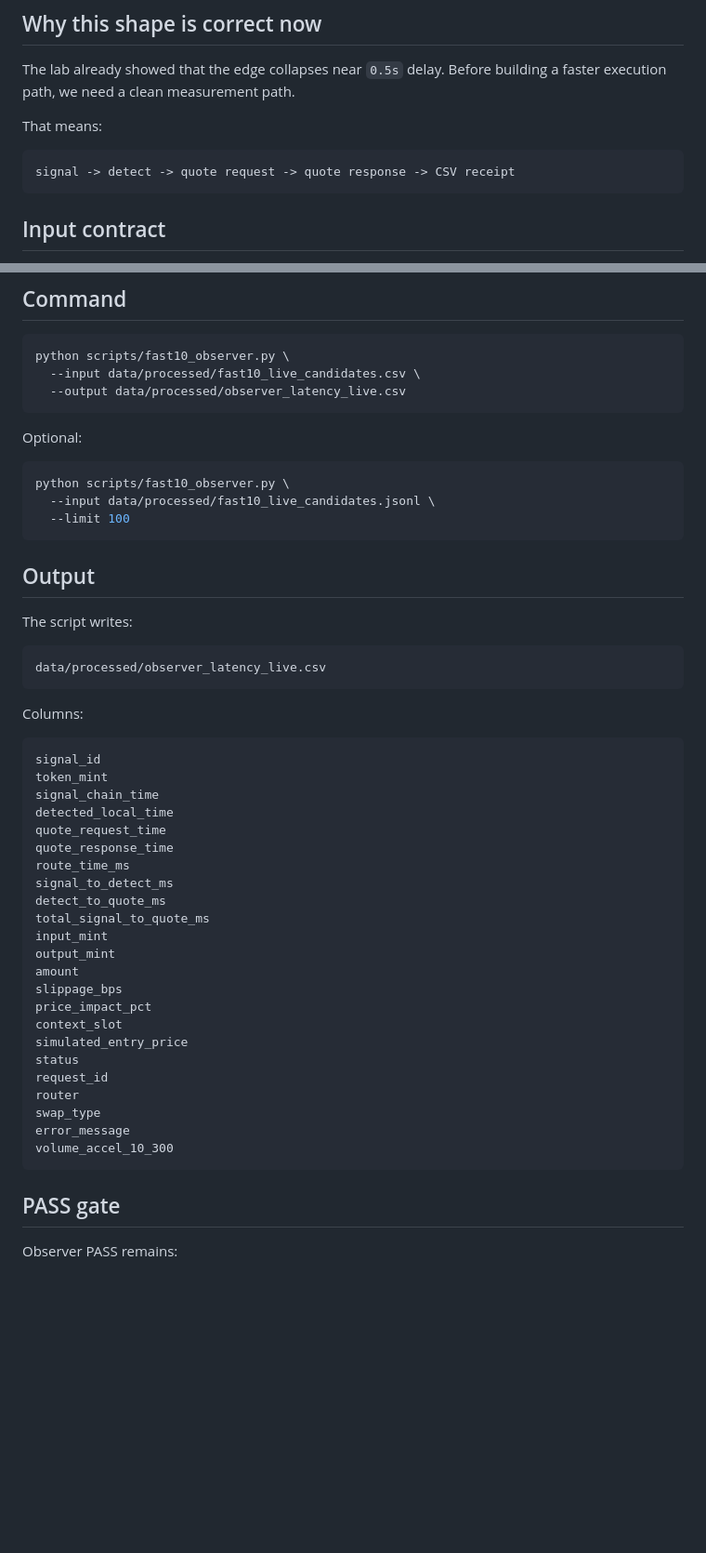
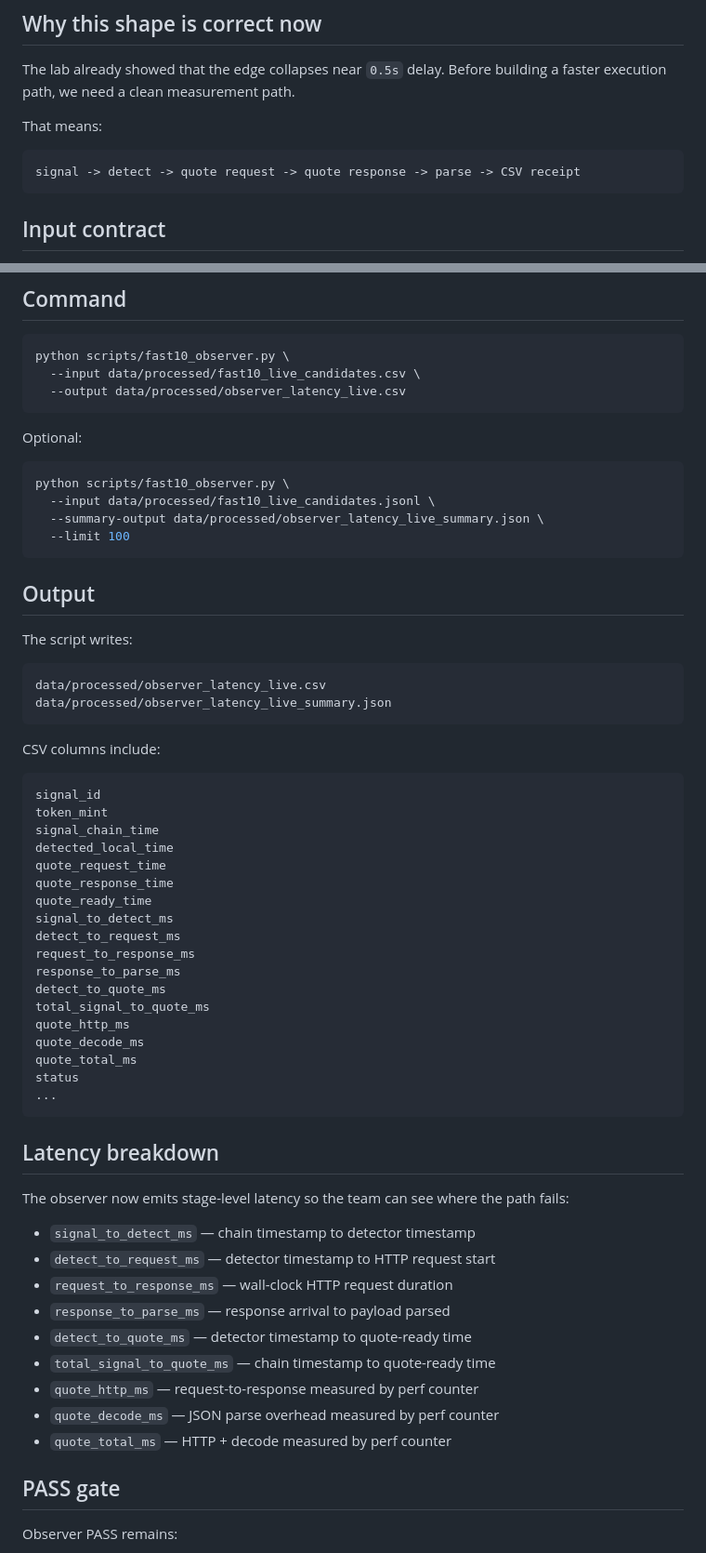
Before and after one commit to serhiipriadko2-sys/membot, a Markdown page: docs/FAST10_OBSERVER.md, 2 parts joined by grey strips. Shown at 93% size. GitHub-like rendering; blank space fills up the shorter version.

Commit message:
Document latency breakdown outputs for Fast10 observer

````diff
--- a/docs/FAST10_OBSERVER.md
+++ b/docs/FAST10_OBSERVER.md
@@ -36,7 +37,7 @@ The lab already showed that the edge collapses near `0.5s` delay. Before buildin
 That means:
 
 ```text
-signal -> detect -> quote request -> quote response -> CSV receipt
+signal -> detect -> quote request -> quote response -> parse -> CSV receipt
 ```
 
 ## Input contract
@@ -91,6 +92,7 @@ Optional:
 ```bash
 python scripts/fast10_observer.py \
   --input data/processed/fast10_live_candidates.jsonl \
+  --summary-output data/processed/observer_latency_live_summary.json \
   --limit 100
 ```
 
@@ -100,9 +102,10 @@ The script writes:
 
 ```text
 data/processed/observer_latency_live.csv
+data/processed/observer_latency_live_summary.json
 ```
 
-Columns:
+CSV columns include:
 
 ```text
 signal_id
@@ -111,24 +114,33 @@ signal_chain_time
 detected_local_time
 quote_request_time
 quote_response_time
-route_time_ms
+quote_ready_time
 signal_to_detect_ms
+detect_to_request_ms
+request_to_response_ms
+response_to_parse_ms
 detect_to_quote_ms
 total_signal_to_quote_ms
-input_mint
-output_mint
-amount
-slippage_bps
-price_impact_pct
-context_slot
-simulated_entry_price
+quote_http_ms
+quote_decode_ms
+quote_total_ms
 status
-request_id
-router
-swap_type
-error_message
-volume_accel_10_300
+...
 ```
+
+## Latency breakdown
+
+The observer now emits stage-level latency so the team can see where the path fails:
+
+- `signal_to_detect_ms` — chain timestamp to detector timestamp
+- `detect_to_request_ms` — detector timestamp to HTTP request start
+- `request_to_response_ms` — wall-clock HTTP request duration
+- `response_to_parse_ms` — response arrival to payload parsed
+- `detect_to_quote_ms` — detector timestamp to quote-ready time
+- `total_signal_to_quote_ms` — chain timestamp to quote-ready time
+- `quote_http_ms` — request-to-response measured by perf counter
+- `quote_decode_ms` — JSON parse overhead measured by perf counter
+- `quote_total_ms` — HTTP + decode measured by perf counter
 
 ## PASS gate
 
````
Also changed, not shown: other parts of docs/FAST10_OBSERVER.md (+6 -5 lines).
